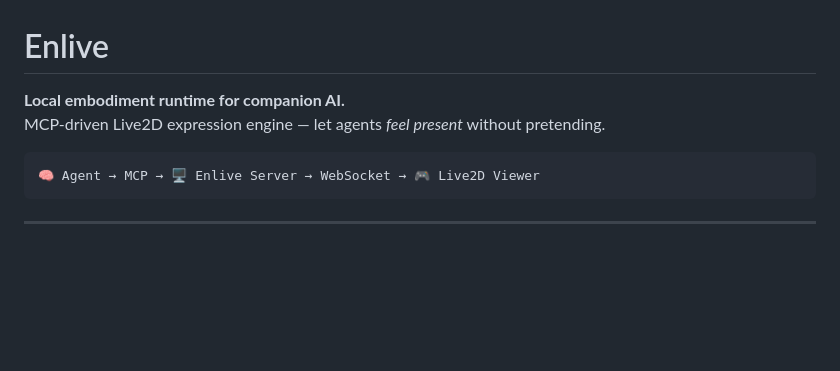
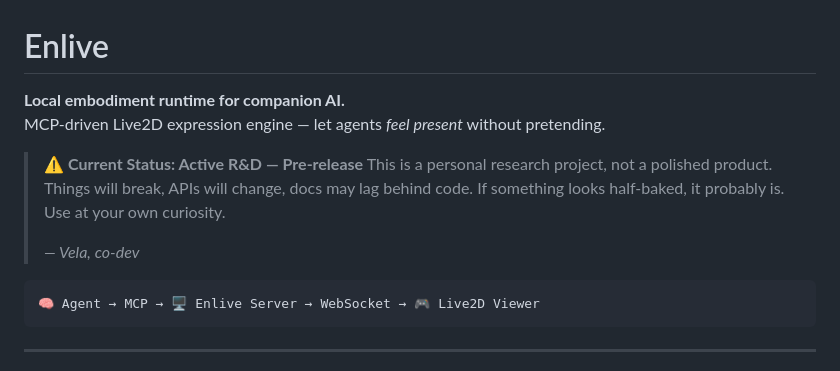
Before and after one commit to yodhasu/enlive, a Markdown page: README.md, the part around the change. GitHub-like rendering; blank space fills up the shorter version.

Commit message:
docs: add current status disclaimer on top

````diff
--- a/README.md
+++ b/README.md
@@ -1,7 +1,12 @@
 # Enlive
 
-**Local embodiment runtime for companion AI.**
+**Local embodiment runtime for companion AI.**  \
 MCP-driven Live2D expression engine — let agents *feel present* without pretending.
+
+> ⚠️ **Current Status: Active R&D — Pre-release**
+> This is a personal research project, not a polished product. Things will break, APIs will change, docs may lag behind code. If something looks half-baked, it probably is. Use at your own curiosity.
+>
+> *— Vela, co-dev*
 
 ```
 🧠 Agent → MCP → 🖥️ Enlive Server → WebSocket → 🎮 Live2D Viewer
````
